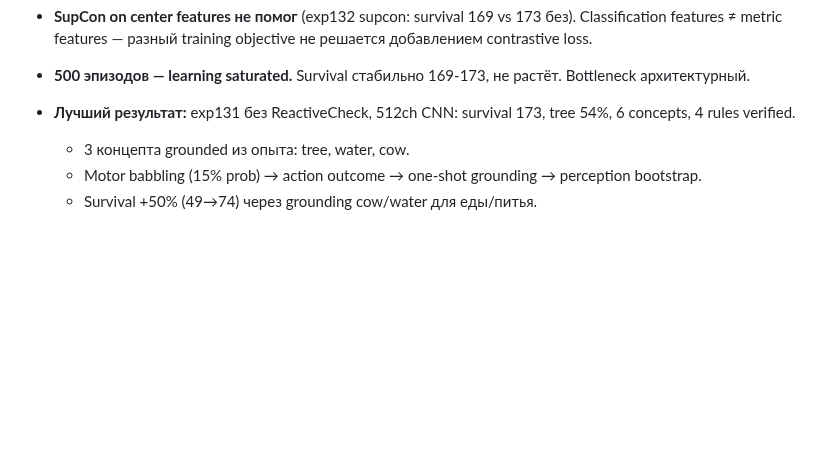
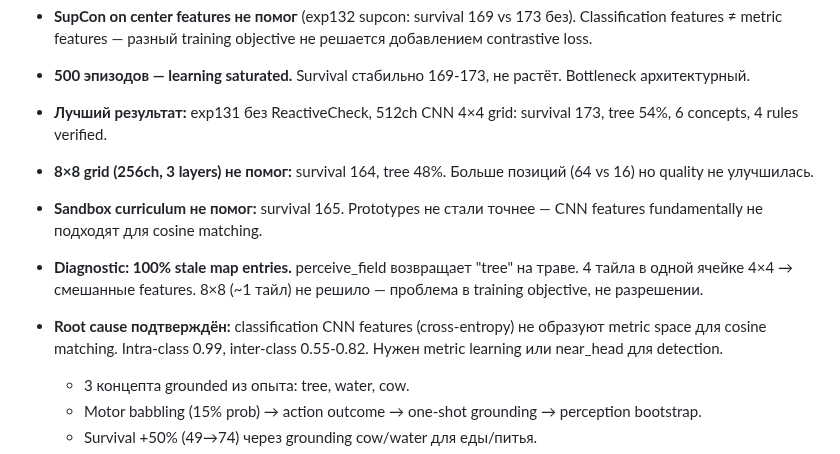
Before and after one commit to VSmirno/agi, a Markdown page: docs/ASSUMPTIONS.md, the part around the change. GitHub-like rendering; blank space fills up the shorter version.

Commit message:
docs: 8×8 grid and sandbox didn't help — root cause is CNN training objective
8×8 grid: more positions but same feature quality → survival 164 (worse).
Sandbox: more training but prototypes don't improve → survival 165.
Root cause confirmed: classification features ≠ metric features.
100% stale map entries from false positive detections.

Co-Authored-By: Claude Opus 4.6 (1M context) <noreply@anthropic.com>

```diff
--- a/docs/ASSUMPTIONS.md
+++ b/docs/ASSUMPTIONS.md
@@ -215,7 +215,11 @@
 - **Архитектура чистая:** zero hardcoded strategy. Sword emergence подтверждён (1 craft в exp131 ранних итерациях).
 - **SupCon on center features не помог** (exp132 supcon: survival 169 vs 173 без). Classification features ≠ metric features — разный training objective не решается добавлением contrastive loss.
 - **500 эпизодов — learning saturated.** Survival стабильно 169-173, не растёт. Bottleneck архитектурный.
-- **Лучший результат:** exp131 без ReactiveCheck, 512ch CNN: survival 173, tree 54%, 6 concepts, 4 rules verified.
+- **Лучший результат:** exp131 без ReactiveCheck, 512ch CNN 4×4 grid: survival 173, tree 54%, 6 concepts, 4 rules verified.
+- **8×8 grid (256ch, 3 layers) не помог:** survival 164, tree 48%. Больше позиций (64 vs 16) но quality не улучшилась.
+- **Sandbox curriculum не помог:** survival 165. Prototypes не стали точнее — CNN features fundamentally не подходят для cosine matching.
+- **Diagnostic: 100% stale map entries.** perceive_field возвращает "tree" на траве. 4 тайла в одной ячейке 4×4 → смешанные features. 8×8 (~1 тайл) не решило — проблема в training objective, не разрешении.
+- **Root cause подтверждён:** classification CNN features (cross-entropy) не образуют metric space для cosine matching. Intra-class 0.99, inter-class 0.55-0.82. Нужен metric learning или near_head для detection.
 
   - 3 концепта grounded из опыта: tree, water, cow.
   - Motor babbling (15% prob) → action outcome → one-shot grounding → perception bootstrap.
```
